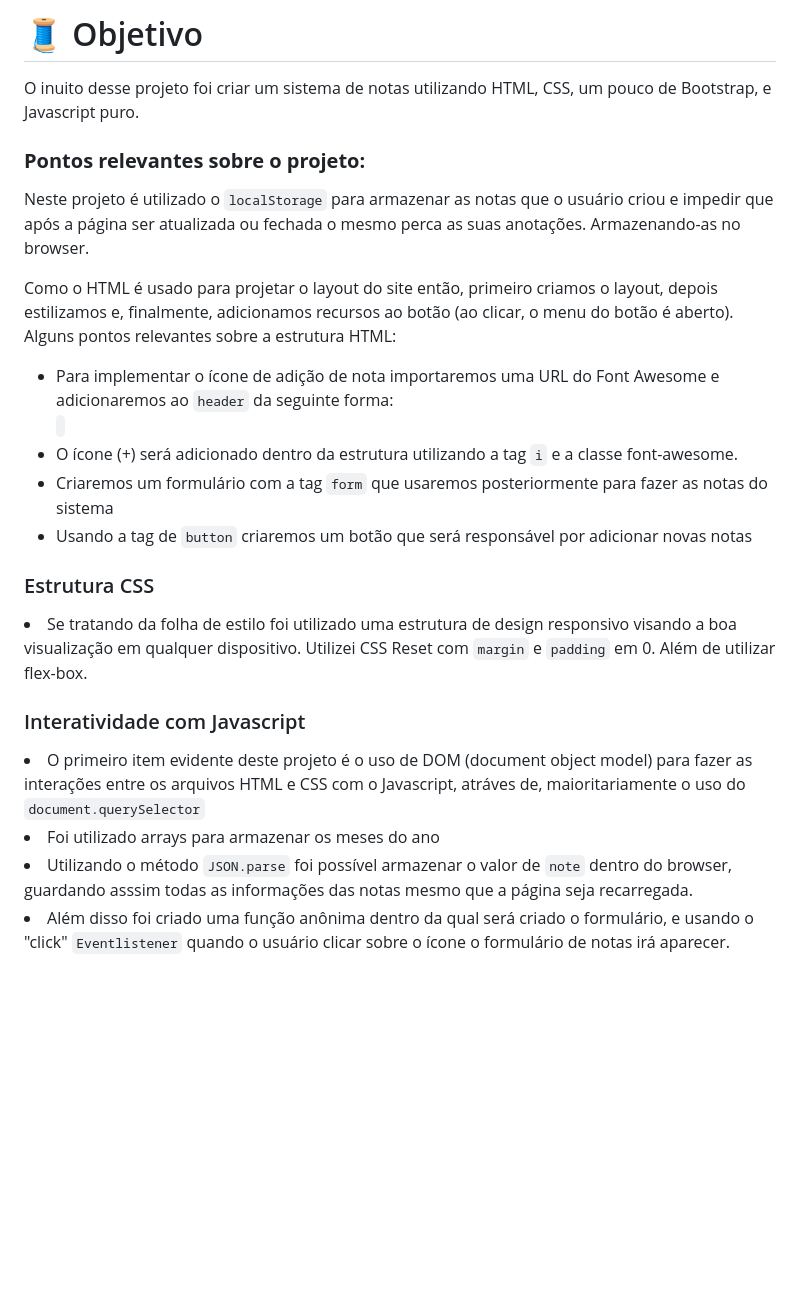
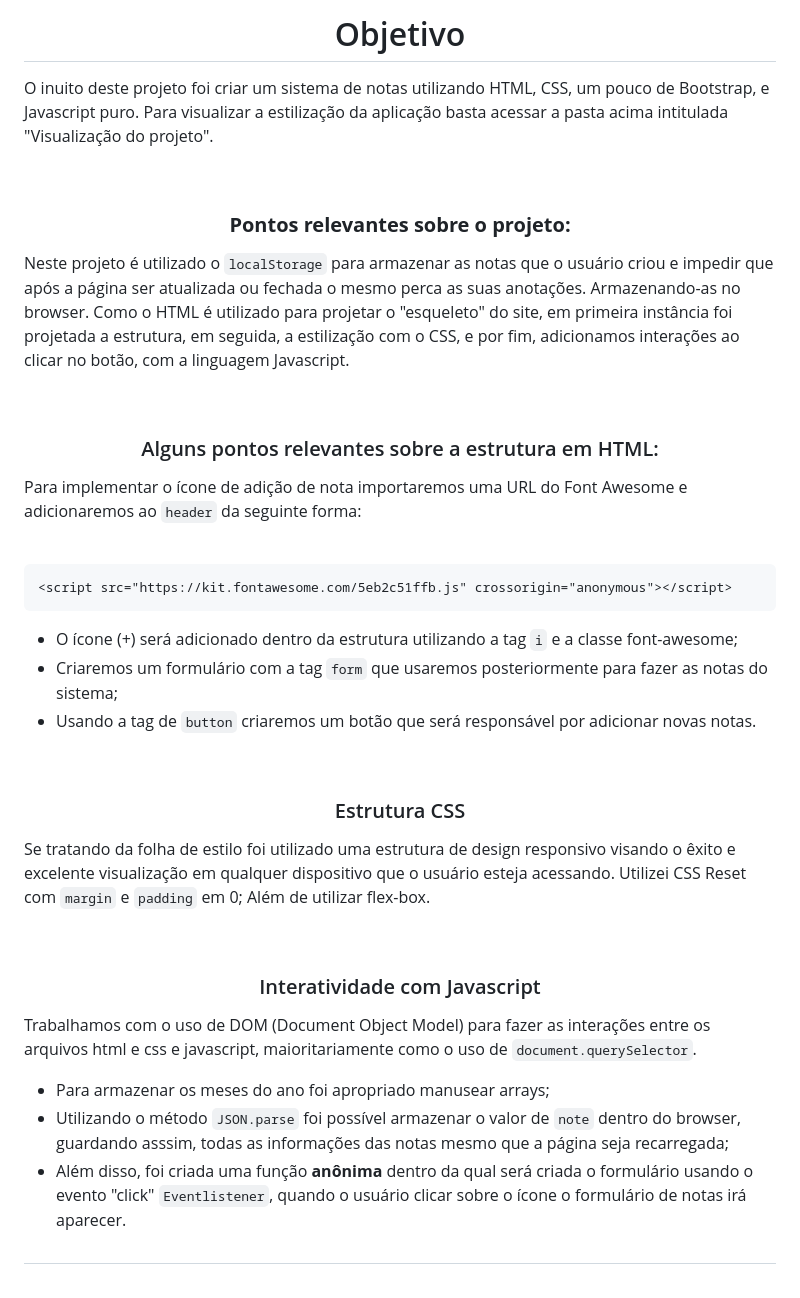
Before and after one commit to apaulineoliveira/notas-app, a Markdown page: README.md, the part around one of its changes. Drawn GitHub-style; blank space fills up the shorter version.

```diff
--- a/README.md
+++ b/README.md
@@ -1,27 +1,42 @@
-#  🧵 Objetivo
-  <p>O inuito desse projeto foi criar um sistema de notas utilizando HTML, CSS, um pouco de Bootstrap, e Javascript puro.</p>
+ <h1 align="center">Objetivo</h1>
+  <p>O inuito deste projeto foi criar um sistema de notas utilizando HTML, CSS, um pouco de Bootstrap, e Javascript puro. Para visualizar a estilização da aplicação basta acessar a pasta acima intitulada "Visualização do projeto".</p>
 
-<h3><b>Pontos relevantes sobre o projeto:</b></h3>
-<p>Neste projeto é utilizado o <code>localStorage</code> para armazenar as notas que o usuário criou e impedir que após a página ser atualizada ou fechada o mesmo perca as suas anotações. Armazenando-as no browser.<br></br></p>
+<br>
 
-  <p>Como o HTML é usado para projetar o layout do site então, primeiro criamos o layout, depois estilizamos e, finalmente, adicionamos recursos ao botão (ao clicar, o menu do botão é aberto). Alguns pontos relevantes sobre a estrutura HTML:</p>
-  <ul>
-<li>Para implementar o ícone de adição de nota importaremos uma URL do Font Awesome e adicionaremos ao <code>header</code> da seguinte forma: <br></br><code><script src="https://kit.fontawesome.com/5eb2c51ffb.js" crossorigin="anonymous"></script></code></li></br>
-<li>O ícone (+) será adicionado dentro da estrutura utilizando a tag <code>i</code> e a classe font-awesome.</li>
-<li>Criaremos um formulário com a tag <code>form</code> que usaremos posteriormente para fazer as notas do sistema</li>
-<li>Usando a tag de <code>button</code> criaremos um botão que será responsável por adicionar novas notas</li>
+<h3 align="center"><b>Pontos relevantes sobre o projeto:</b></h3>
+<p>Neste projeto é utilizado o <code>localStorage</code> para armazenar as notas que o usuário criou e impedir que após a página ser atualizada ou fechada o mesmo perca as suas anotações. Armazenando-as no browser. Como o HTML é utilizado para projetar o "esqueleto" do site, em primeira instância foi projetada a estrutura, em seguida, a estilização com o CSS, e por fim, adicionamos interações ao clicar no botão, com a linguagem Javascript.</p>
+
+<br>
+<h3 align="center">Alguns pontos relevantes sobre a estrutura em HTML:</h3>
+   <p>Para implementar o ícone de adição de nota importaremos uma URL do Font Awesome e adicionaremos ao <code>header</code> da seguinte forma:</p><br>
+
+    <script src="https://kit.fontawesome.com/5eb2c51ffb.js" crossorigin="anonymous"></script>
+
+<ul>
+    <li>O ícone (+) será adicionado dentro da estrutura utilizando a tag <code>i</code> e a classe font-awesome;</li>
+    <li>Criaremos um formulário com a tag <code>form</code> que usaremos posteriormente para fazer as notas do sistema;</li>
+    <li>Usando a tag de <code>button</code> criaremos um botão que será responsável por adicionar novas notas.</li>
   </ul>
 
-<h3>Estrutura CSS</h3>
-  <li>Se tratando da folha de estilo foi utilizado uma estrutura de design responsivo visando a boa visualização em qualquer dispositivo. Utilizei CSS Reset com <code>margin</code> e <code>padding</code> em 0. Além de utilizar flex-box.</li>
+<br>
+
+<h3 align="center">Estrutura CSS</h3>
+  <p>Se tratando da folha de estilo foi utilizado uma estrutura de design responsivo visando o êxito e excelente visualização em qualquer dispositivo que o usuário esteja acessando. Utilizei CSS Reset com <code>margin</code> e <code>padding</code> em 0; Além de utilizar flex-box.</p>
+
+<br>
+
+<h3 align="center">Interatividade com Javascript</h3>
+  <p>Trabalhamos com o uso de DOM (Document Object Model) para fazer as interações entre os arquivos html e css e javascript, maioritariamente como o uso de <code>document.querySelector</code>.</p>
+  <ul>
+     <li>Para armazenar os meses do ano foi apropriado manusear arrays;</li>
+     <li>Utilizando o método <code>JSON.parse</code> foi possível armazenar o valor de <code>note</code> dentro do browser, guardando asssim, todas as informações das notas mesmo que a página seja recarregada;</li>
+     <li>Além disso, foi criada uma função <b>anônima</b> dentro da qual será criada o formulário usando o evento "click" <code>Eventlistener</code>, quando o usuário clicar sobre o ícone o formulário de notas irá aparecer.</li>
+  </ul>
+
+#
 
 
-<h3>Interatividade com Javascript</h3>
-<li>O primeiro item evidente deste projeto é o uso de DOM (document object model) para fazer as interações entre os arquivos HTML e CSS com o Javascript, atráves de, maioritariamente o uso do <code>document.querySelector</code></li>
 
-  <li>Foi utilizado arrays para armazenar os meses do ano</li>
 
-  <li>Utilizando o método <code>JSON.parse</code> foi possível armazenar o valor de <code>note</code> dentro do browser, guardando asssim todas as informações das notas mesmo que a página seja recarregada. </li>
 
-  <li>Além disso foi criado uma função anônima dentro da qual será criado o formulário, e usando o "click" <code>Eventlistener</code> quando o usuário clicar sobre o ícone o formulário de notas irá aparecer.</li>
 
```
Also changed, not shown: other parts of README.md (+22 -1 lines).
